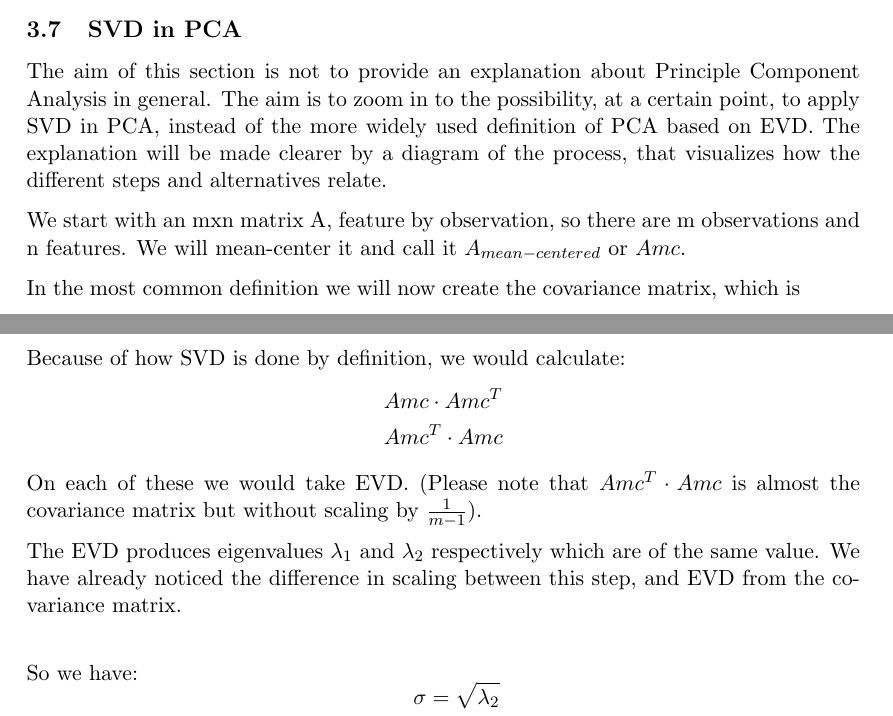
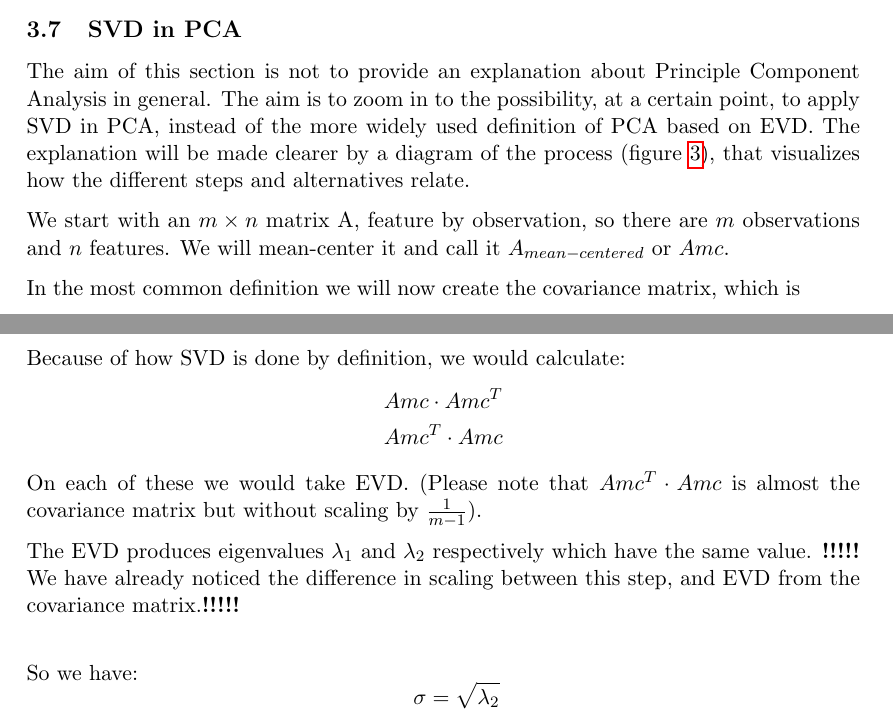
Before and after one commit to johnstegink/ReportAI2025, a LaTeX document (project-EvertJan-Karman--John-Stegink.tex): two parts of pages 6 and 7 of 13 before the commit and two parts of pages 6 and 7 of 12 after it, joined at a grey line, cut so that both start at the same text. Compiled offline with pdfLaTeX.

Commit message:
Kleine aanpassingen

```diff
--- a/project-EvertJan-Karman--John-Stegink.tex
+++ b/project-EvertJan-Karman--John-Stegink.tex
@@ -228,9 +228,9 @@ In Newton's method generalized to more than one variables, the formula for the n
 \subsection{SVD in PCA}
 The aim of this section is not to provide an explanation about Principle Component Analysis in general.
 The aim is to zoom in to the possibility, at a certain point, to apply SVD in PCA, instead of the more widely used definition of PCA based on EVD.
-The explanation will be made clearer by a diagram of the process, that visualizes how the different steps and alternatives relate.
+The explanation will be made clearer by a diagram of the process (figure \ref{PCADiagram}), that visualizes how the different steps and alternatives relate.
 
-We start with an mxn matrix A, feature by observation, so there are m observations and n features.
+We start with an $m \times n$ matrix A, feature by observation, so there are $m$ observations and $n$ features.
 We will mean-center it and call it $A_{mean-centered}$ or $Amc$.
 
 In the most common definition we will now create the covariance matrix, which is
@@ -267,8 +267,9 @@ On each of these we would take EVD. (Please note that $Amc^{T} \cdot Amc$ is alm
 covariance matrix but without scaling by $\frac{1}{m-1}$).
 
 The EVD produces eigenvalues $\lambda_{1}$ and $\lambda_{2}$ respectively
-which are of the same value.
-We have already noticed the difference in scaling between this step, and EVD from the covariance matrix.\\
+which have the same value.
+% de zin hieronder begrijp ik niet, misschien iets meer uitleg
+\textbf{!!!!!} We have already noticed the difference in scaling between this step, and EVD from the covariance matrix.\textbf{!!!!!}\\
 
 So we have:
 \[
```
Also changed, not shown: project-EvertJan-Karman--John-Stegink.pdf, project-EvertJan-Karman--John-Stegink.tex (2 more changed lines).
